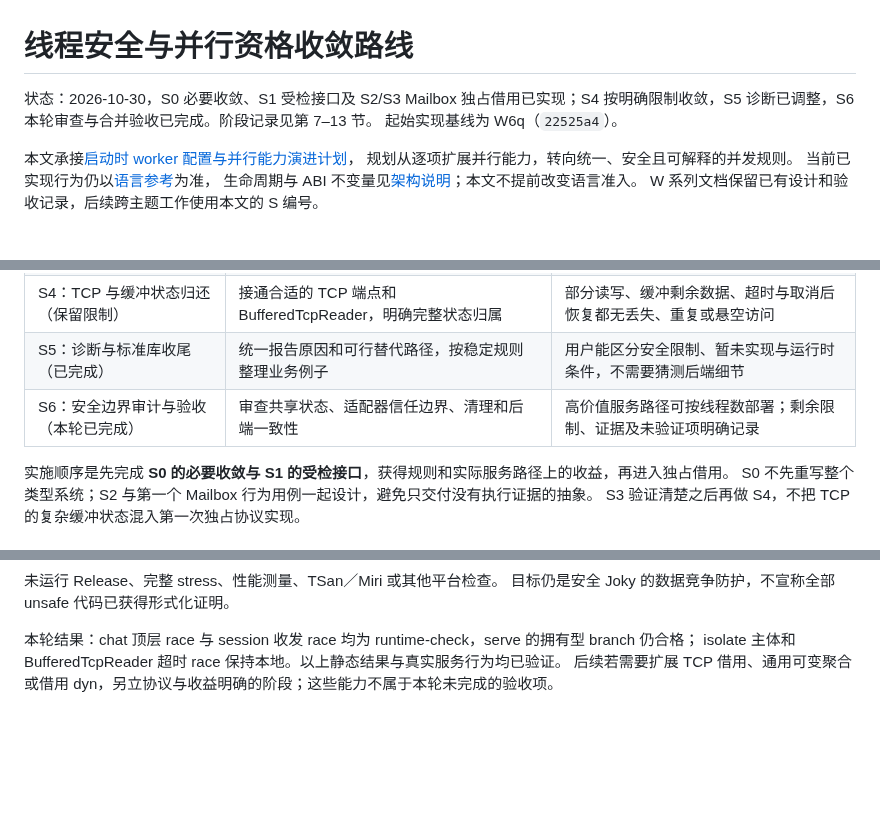
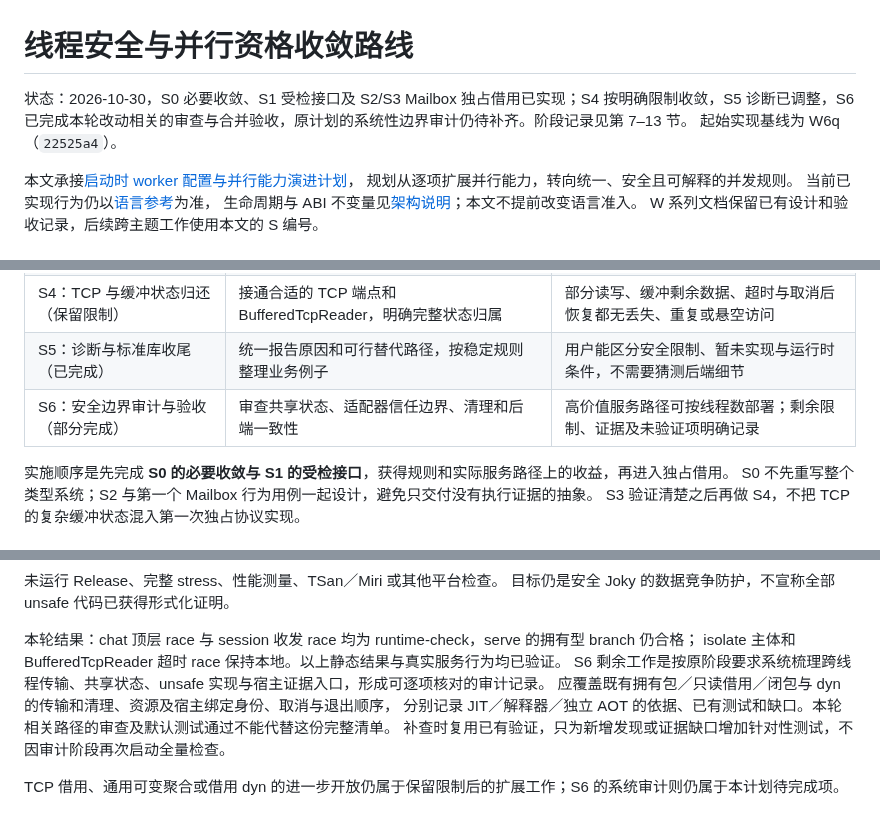
Before and after one commit to julywind168/joky, a Markdown page: docs/thread-safety-roadmap.md, 3 parts joined by grey strips. Rendered like a GitHub page; blank space fills up the shorter version.

Commit message:
docs: clarify remaining thread-safety audit scope

```diff
--- a/docs/thread-safety-roadmap.md
+++ b/docs/thread-safety-roadmap.md
@@ -1,6 +1,6 @@
 # 线程安全与并行资格收敛路线
 
-状态：2026-10-30，S0 必要收敛、S1 受检接口及 S2/S3 Mailbox 独占借用已实现；S4 按明确限制收敛，S5 诊断已调整，S6 本轮审查与合并验收已完成。阶段记录见第 7–13 节。
+状态：2026-10-30，S0 必要收敛、S1 受检接口及 S2/S3 Mailbox 独占借用已实现；S4 按明确限制收敛，S5 诊断已调整，S6 已完成本轮改动相关的审查与合并验收，原计划的系统性边界审计仍待补齐。阶段记录见第 7–13 节。
 起始实现基线为 W6q（`22525a4`）。
 
 本文承接[启动时 worker 配置与并行能力演进计划](startup-worker-configuration.md)，
@@ -115,7 +115,7 @@ S4 保留 TCP 引用限制并采用现有拥有端点迁移。通用宿主引用
 | S3：Mailbox 独占借用（已完成） | 使用 S2 接通唯一接收方，同时保留发送／关闭句柄行为 | 收发与关闭并发、等待取消、借用后继续使用来源均符合原语义 |
 | S4：TCP 与缓冲状态归还（保留限制） | 接通合适的 TCP 端点和 BufferedTcpReader，明确完整状态归属 | 部分读写、缓冲剩余数据、超时与取消后恢复都无丢失、重复或悬空访问 |
 | S5：诊断与标准库收尾（已完成） | 统一报告原因和可行替代路径，按稳定规则整理业务例子 | 用户能区分安全限制、暂未实现与运行时条件，不需要猜测后端细节 |
-| S6：安全边界审计与验收（本轮已完成） | 审查共享状态、适配器信任边界、清理和后端一致性 | 高价值服务路径可按线程数部署；剩余限制、证据及未验证项明确记录 |
+| S6：安全边界审计与验收（部分完成） | 审查共享状态、适配器信任边界、清理和后端一致性 | 高价值服务路径可按线程数部署；剩余限制、证据及未验证项明确记录 |
 
 实施顺序是先完成 **S0 的必要收敛与 S1 的受检接口**，获得规则和实际服务路径上的收益，再进入独占借用。
 S0 不先重写整个类型系统；S2 与第一个 Mailbox 行为用例一起设计，避免只交付没有执行证据的抽象。
@@ -568,4 +568,9 @@ S5 将 runtime-check 描述从仅只读改为 scoped 权限，并在不支持的
 
 本轮结果：chat 顶层 race 与 session 收发 race 均为 runtime-check，serve 的拥有型 branch 仍合格；
 isolate 主体和 BufferedTcpReader 超时 race 保持本地。以上静态结果与真实服务行为均已验证。
-后续若需要扩展 TCP 借用、通用可变聚合或借用 dyn，另立协议与收益明确的阶段；这些能力不属于本轮未完成的验收项。
+S6 剩余工作是按原阶段要求系统梳理跨线程传输、共享状态、unsafe 实现与宿主证据入口，形成可逐项核对的审计记录。
+应覆盖既有拥有包／只读借用／闭包与 dyn 的传输和清理、资源及宿主绑定身份、取消与退出顺序，
+分别记录 JIT／解释器／独立 AOT 的依据、已有测试和缺口。本轮相关路径的审查及默认测试通过不能代替这份完整清单。
+补查时复用已有验证，只为新增发现或证据缺口增加针对性测试，不因审计阶段再次启动全量检查。
+
+TCP 借用、通用可变聚合或借用 dyn 的进一步开放仍属于保留限制后的扩展工作；S6 的系统审计则仍属于本计划待完成项。
```
Also changed, not shown: other parts of docs/thread-safety-roadmap.md (+1 -1 lines).
